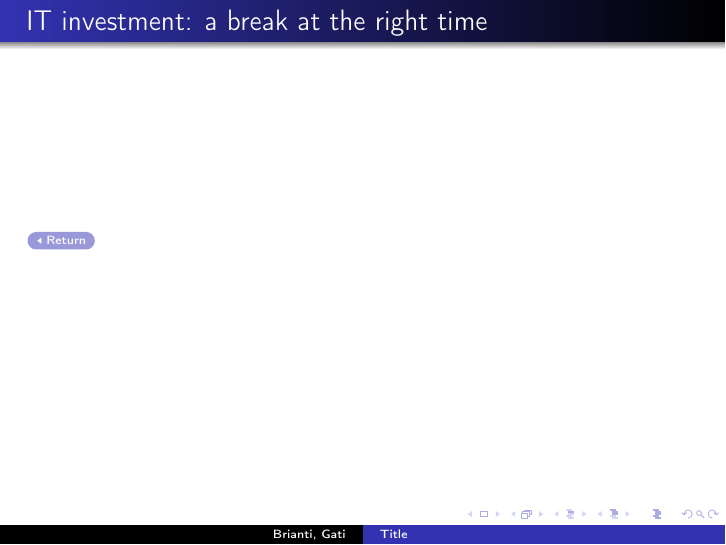
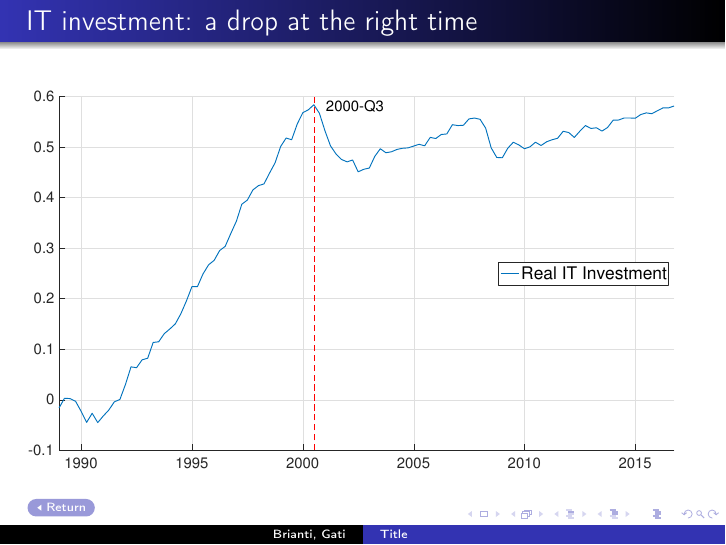
Before and after one commit to marcobrianti1989/Brianti_Gati_2017, LaTeX slides (Latex/MacroLunch_Dec2017/macrolunch_dec2017.tex): page 24 of 25. Compiled offline with pdfLaTeX.

Commit message:
added the last plot to macro lunch presentation

```diff
--- a/Latex/MacroLunch_Dec2017/macrolunch_dec2017.tex
+++ b/Latex/MacroLunch_Dec2017/macrolunch_dec2017.tex
@@ -628,8 +628,15 @@ TFP_t =  \underbrace{\varepsilon_t}_\text{surprise tech shock}  + \underbrace{V_
 
 %%%%%%% Slide %%%%%%
 \begin{frame}
-	\frametitle{IT investment: a break at the right time}
+	\frametitle{IT investment: a drop at the right time}
 	\label{it_investment}
+
+%	\vspace{-1cm}
+	\noindent
+	\begin{figure}
+		\centering
+		\includegraphics[scale=0.31]{\ourFigPath Figures/fig_IT_level_macrolunch_30-Nov-2017_10_06_45}
+	\end{figure}
 
 
 \hyperlink{convincing}{\beamerreturnbutton{Return}}
```
Also changed, not shown: Figures/fig_IT_level_macrolunch_30-Nov-2017_10_01_43.pdf (added), Figures/fig_IT_level_macrolunch_30-Nov-2017_10_06_45.pdf (added), Latex/MacroLunch_Dec2017/macrolunch_dec2017.pdf, 7 other files.
